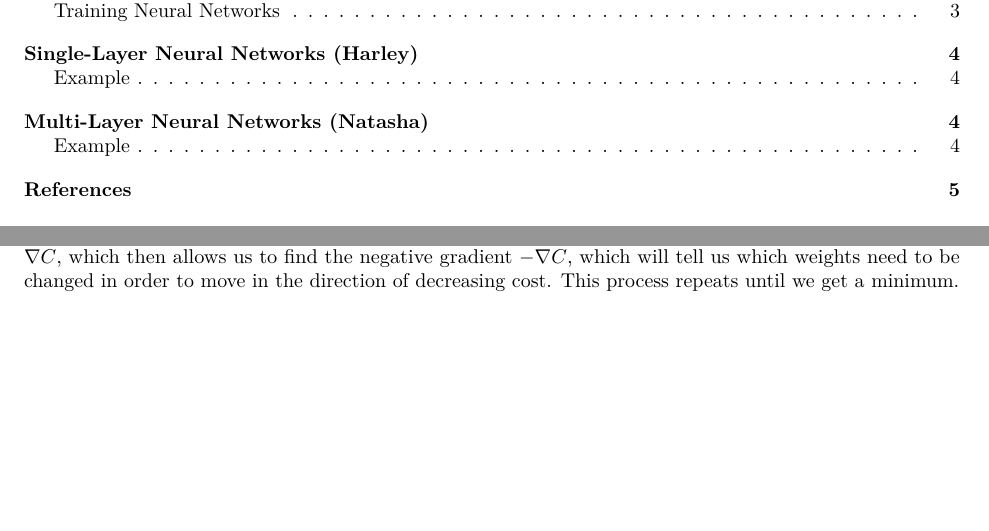
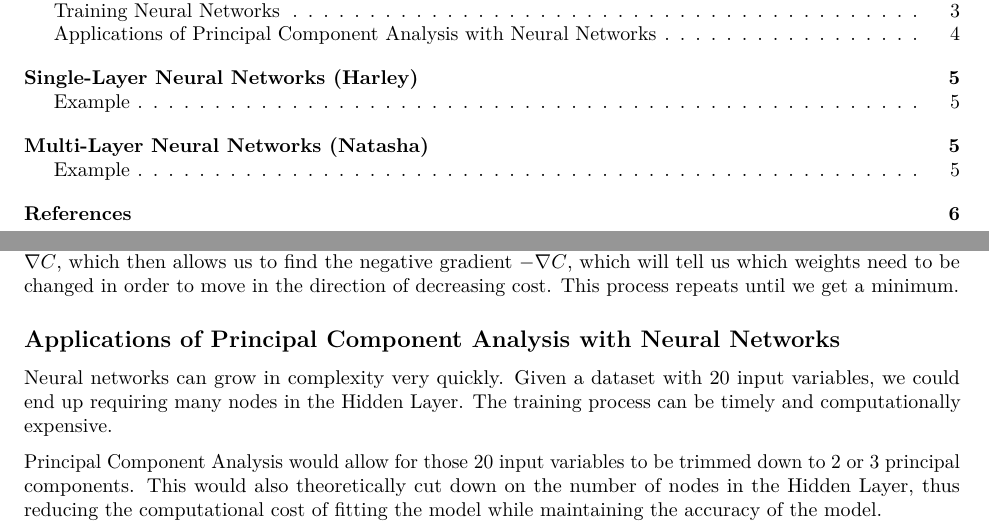
Before and after one commit to lliucci/STAT-437-Group-Project, an R Markdown document (Write Ups/Outline.Rmd): two parts of pages 1 and 4 of 5 before the commit and two parts of pages 1 and 4 of 6 after it, joined at a grey line, cut so that both start at the same text, the shorter picture padded with empty space. Rendered offline with R 4.5, knitr and Pandoc, then LaTeX, with nearby package versions; the code chunks are not run, so their results and figures are left out.

Commit message:
Added PCA Section

```diff
--- a/Write Ups/Outline.Rmd
+++ b/Write Ups/Outline.Rmd
@@ -99,6 +99,12 @@ $$\frac{\delta C}{\delta w} = \frac{\delta z}{\delta w}\cdot \frac{\delta A}{\de
 
 Where $z$ is the weighted linear combination of inputs nodes, such that $A = g(z)$. In order to efficiently adjust the weights in the network, the algorithm known as backpropagation is used to find the gradient of the cost $\nabla C$, which then allows us to find the negative gradient $-\nabla C$, which will tell us which weights need to be changed in order to move in the direction of decreasing cost. This process repeats until we get a minimum.
 
+## Applications of Principal Component Analysis with Neural Networks
+
+Neural networks can grow in complexity very quickly. Given a dataset with 20 input variables, we could end up requiring many nodes in the Hidden Layer. The training process can be timely and computationally expensive.
+
+Principal Component Analysis would allow for those 20 input variables to be trimmed down to 2 or 3 principal components. This would also theoretically cut down on the number of nodes in the Hidden Layer, thus reducing the computational cost of fitting the model while maintaining the accuracy of the model.
+
 # Single-Layer Neural Networks (Harley)
 
 ## Example
```
